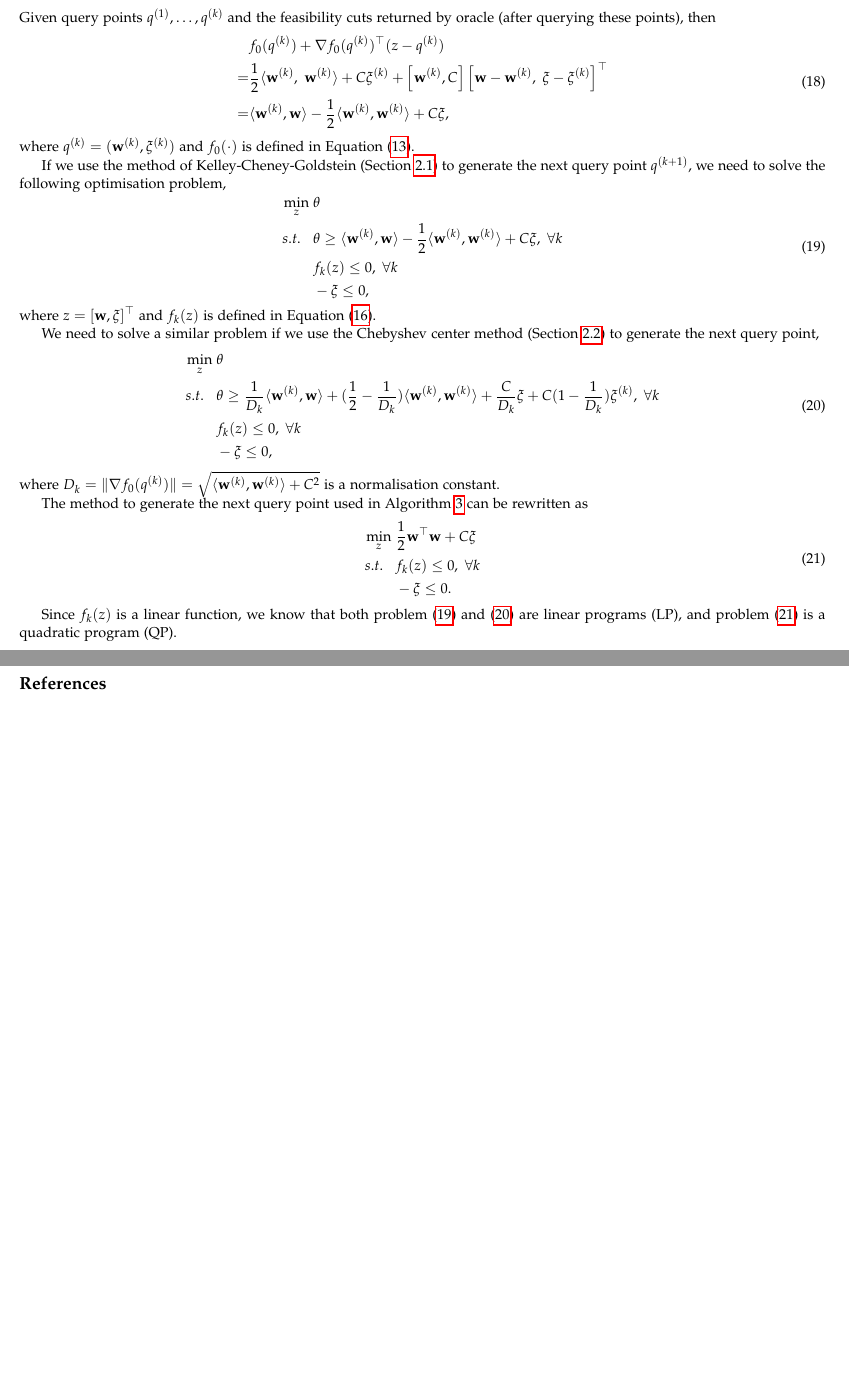
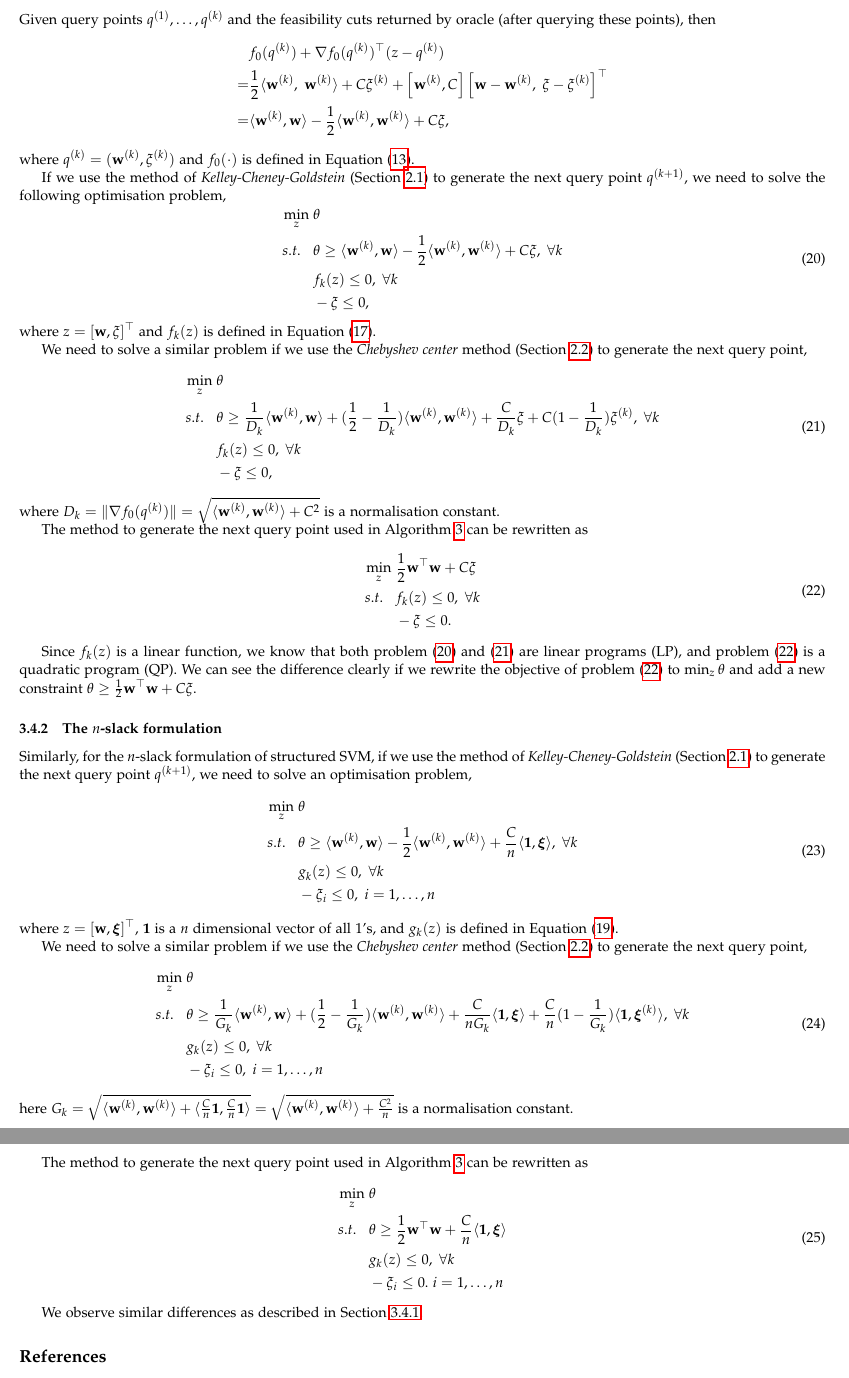
Before and after one commit to chengsoonong/digbeta, a LaTeX document (ssvm/cuttingplane.tex): two parts of pages 5 and 6 of 6 before the commit and two parts of pages 6 and 7 of 7 after it, joined at a grey line, cut so that both start at the same text, the shorter picture padded with empty space. Compiled offline with pdfLaTeX.

Commit message:
Query point generation method for n-slack SSVM, show that Kelley-Cheney-Goldstein finds a vertex or a point lies on an edge

```diff
--- a/ssvm/cuttingplane.tex
+++ b/ssvm/cuttingplane.tex
@@ -443,20 +473,19 @@ This is \emph{not unexpected} as the hyperplane tangent to $f_k(z)$ (also a hype
+\subsubsection{The $1$-slack formulation}
+\label{sec:compare_1slack}
 
 Given query points $q^{(1)}, \dots, q^{(k)}$ and the feasibility cuts returned by oracle (after querying these points), then
-\begin{equation}
-\label{eq:ssvm_kcg_cons}
-\begin{aligned}
+\begin{align*}
  & f_0(q^{(k)}) + \nabla f_0(q^{(k)})^\top (z - q^{(k)}) \\
 =& \frac{1}{2} \langle \mathbf{w}^{(k)},~ \mathbf{w}^{(k)} \rangle + C\xi^{(k)} +
    \left[ \mathbf{w}^{(k)}, C \right] \left[ \mathbf{w} - \mathbf{w}^{(k)},~ \xi - \xi^{(k)} \right]^\top  \\
 =& \langle \mathbf{w}^{(k)}, \mathbf{w} \rangle - \frac{1}{2} \langle \mathbf{w}^{(k)}, \mathbf{w}^{(k)} \rangle + C\xi,
-\end{aligned}
-\end{equation}
+\end{align*}
 where $q^{(k)} = (\mathbf{w}^{(k)}, \xi^{(k)})$ and $f_0(\cdot)$ is defined in Equation~(\ref{eq:optobj}).
 
-If we use the method of Kelley-Cheney-Goldstein (Section~\ref{sec:kcg}) to generate the next query point $q^{(k+1)}$,
+If we use the method of \emph{Kelley-Cheney-Goldstein} (Section~\ref{sec:kcg}) to generate the next query point $q^{(k+1)}$,
 we need to solve the following optimisation problem,
 \begin{equation}
-\label{eq:ssvm_kcg}
+\label{eq:1slack_kcg}
 \begin{aligned}
 \min_{z} ~& \theta \\
 s.t.~~ ~& \theta \ge \langle \mathbf{w}^{(k)}, \mathbf{w} \rangle - \frac{1}{2} \langle \mathbf{w}^{(k)}, \mathbf{w}^{(k)} \rangle + C\xi,~ \forall k \\
@@ -466,9 +495,10 @@ s.t.~~ ~& \theta \ge \langle \mathbf{w}^{(k)}, \mathbf{w} \rangle - \frac{1}{2}
 \end{equation}
 where $z = [\mathbf{w}, \xi]^\top$ and $f_k(z)$ is defined in Equation~(\ref{eq:constraint_k}).
 
-We need to solve a similar problem if we use the Chebyshev center method (Section~\ref{sec:chebyshev}) to generate the next query point,
+
+We need to solve a similar problem if we use the \emph{Chebyshev center} method (Section~\ref{sec:chebyshev}) to generate the next query point,
 \begin{equation}
-\label{eq:ssvm_chebyshev}
+\label{eq:1slack_chebyshev}
 \begin{aligned}
 \min_{z} ~& \theta \\
 s.t.~~ ~& \theta \ge
@@ -484,7 +514,7 @@ where $D_k = \|\nabla f_0(q^{(k)})\| = \sqrt{\langle \mathbf{w}^{(k)}, \mathbf{w
 
 The method to generate the next query point used in Algorithm~\ref{alg:1slacktrain} can be rewritten as
 \begin{equation}
-\label{eq:ssvm_genquery}
+\label{eq:1slack_query}
 \begin{aligned}
 \min_{z} ~& \frac{1}{2} \mathbf{w}^\top \mathbf{w} + C \xi \\
 s.t.~~ ~& f_k(z) \le 0,~ \forall k \\
@@ -493,8 +523,66 @@ s.t.~~ ~& f_k(z) \le 0,~ \forall k \\
 \end{equation}
 
 
-Since $f_k(z)$ is a linear function, we know that both problem (\ref{eq:ssvm_kcg}) and (\ref{eq:ssvm_chebyshev}) are linear programs (LP),
-and problem (\ref{eq:ssvm_genquery}) is a quadratic program (QP).
+Since $f_k(z)$ is a linear function, we know that both problem (\ref{eq:1slack_kcg}) and (\ref{eq:1slack_chebyshev}) are linear programs (LP),
+and problem (\ref{eq:1slack_query}) is a quadratic program (QP).
+We can see the difference clearly if we rewrite the objective of problem (\ref{eq:1slack_query}) to $\min_{z}\theta$ and add a new constraint
+$\theta \ge \frac{1}{2} \mathbf{w}^\top \mathbf{w} + C \xi$.
+
+
+\subsubsection{The $n$-slack formulation}
+\label{sec:compare_nslack}
+
+Similarly, for the $n$-slack formulation of structured SVM,
+if we use the method of \emph{Kelley-Cheney-Goldstein} (Section~\ref{sec:kcg}) to generate the next query point $q^{(k+1)}$,
+we need to solve an optimisation problem,
+\begin{equation}
+\label{eq:nslack_kcg}
+\begin{aligned}
+\min_{z} ~& \theta \\
+s.t.~~ ~& \theta \ge \langle \mathbf{w}^{(k)}, \mathbf{w} \rangle - \frac{1}{2} \langle \mathbf{w}^{(k)}, \mathbf{w}^{(k)} \rangle +
+\frac{C}{n} \langle \mathbf{1}, \bm{\xi} \rangle,~ \forall k \\
+        & g_k(z) \le 0,~ \forall k \\
+        & -\xi_i \le 0,~ i = 1, \dots, n
+\end{aligned}
+\end{equation}
+where $z = [\mathbf{w}, \bm{\xi}]^\top$, $\mathbf{1}$ is a $n$ dimensional vector of all $1$'s,
+and $g_k(z)$ is defined in Equation~(\ref{eq:feacut_nslack}).
+
+
+We need to solve a similar problem if we use the \emph{Chebyshev center} method (Section~\ref{sec:chebyshev}) to generate the next query point,
+\begin{equation}
+\label{eq:nslack_chebyshev}
+\begin{aligned}
+\min_{z} ~& \theta \\
+s.t.~~ ~& \theta \ge
+          \frac{1}{G_k} \langle \mathbf{w}^{(k)}, \mathbf{w} \rangle +
+          (\frac{1}{2} - \frac{1}{G_k}) \langle \mathbf{w}^{(k)}, \mathbf{w}^{(k)} \rangle +
+          \frac{C}{nG_k} \langle \mathbf{1}, \bm{\xi} \rangle +
+          \frac{C}{n} (1 - \frac{1}{G_k}) \langle \mathbf{1}, \bm{\xi}^{(k)} \rangle,~ \forall k \\
+        & g_k(z) \le 0,~ \forall k \\
+        & -\xi_i \le 0,~ i = 1, \dots, n
+\end{aligned}
+\end{equation}
+here
+$G_k
+= \sqrt{\langle \mathbf{w}^{(k)}, \mathbf{w}^{(k)} \rangle + \langle \frac{C}{n} \mathbf{1}, \frac{C}{n} \mathbf{1} \rangle}
+= \sqrt{\langle \mathbf{w}^{(k)}, \mathbf{w}^{(k)} \rangle + \frac{C^2}{n}}$
+is a normalisation constant.
+
+
+The method to generate the next query point used in Algorithm~\ref{alg:1slacktrain} can be rewritten as
+\begin{equation}
+\label{eq:nslack_genquery}
+\begin{aligned}
+\min_{z} ~& \theta \\
+s.t.~~ ~& \theta \ge \frac{1}{2} \mathbf{w}^\top \mathbf{w} + \frac{C}{n} \langle \mathbf{1}, \bm{\xi} \rangle \\
+        & g_k(z) \le 0,~ \forall k \\
+        & -\xi_i \le 0.~ i = 1, \dots, n
+\end{aligned}
+\end{equation}
+
+We observe similar differences as described in Section~\ref{sec:compare_1slack}.
+
 
 \bibliographystyle{ieeetr}
 \bibliography{ref}
```
Also changed, not shown: ssvm/cuttingplane.tex (94 more changed lines).
